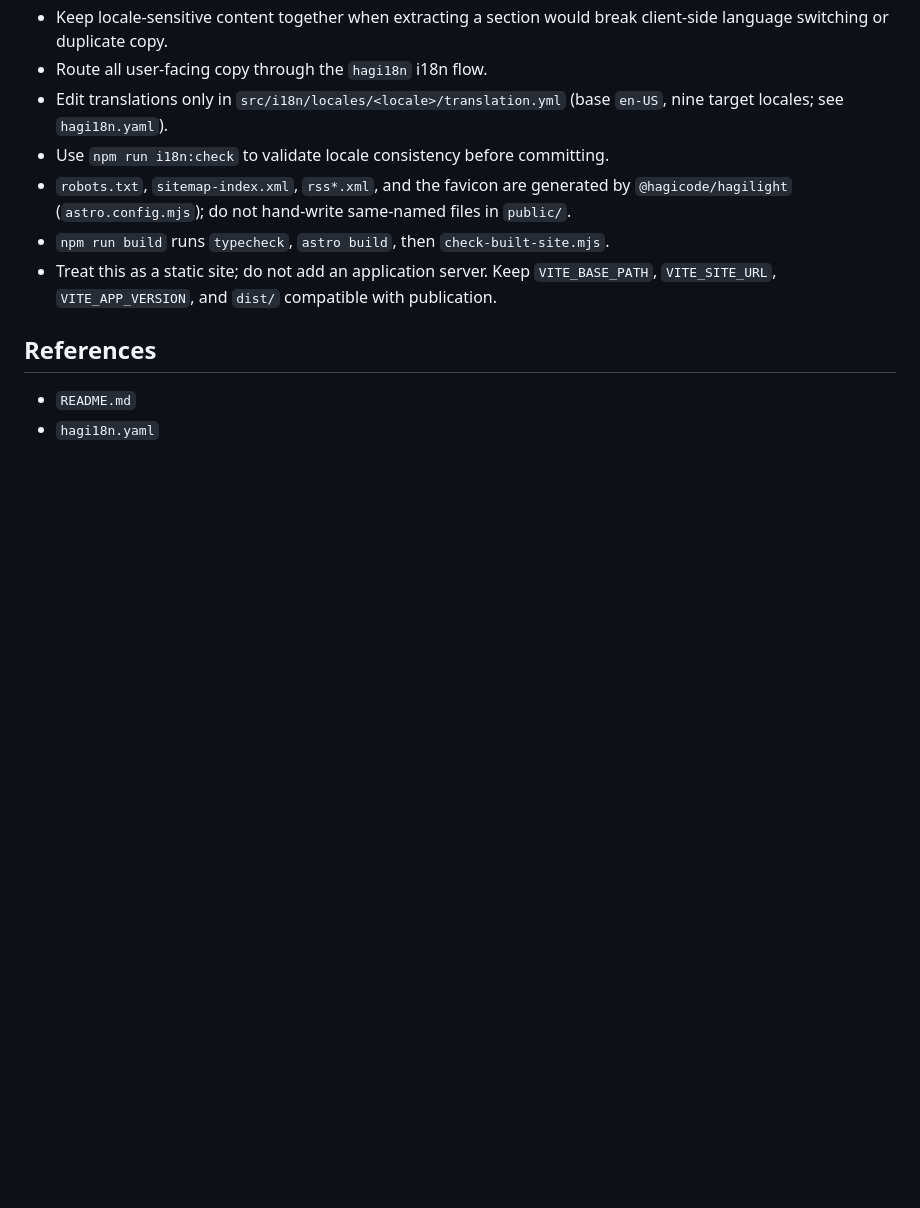
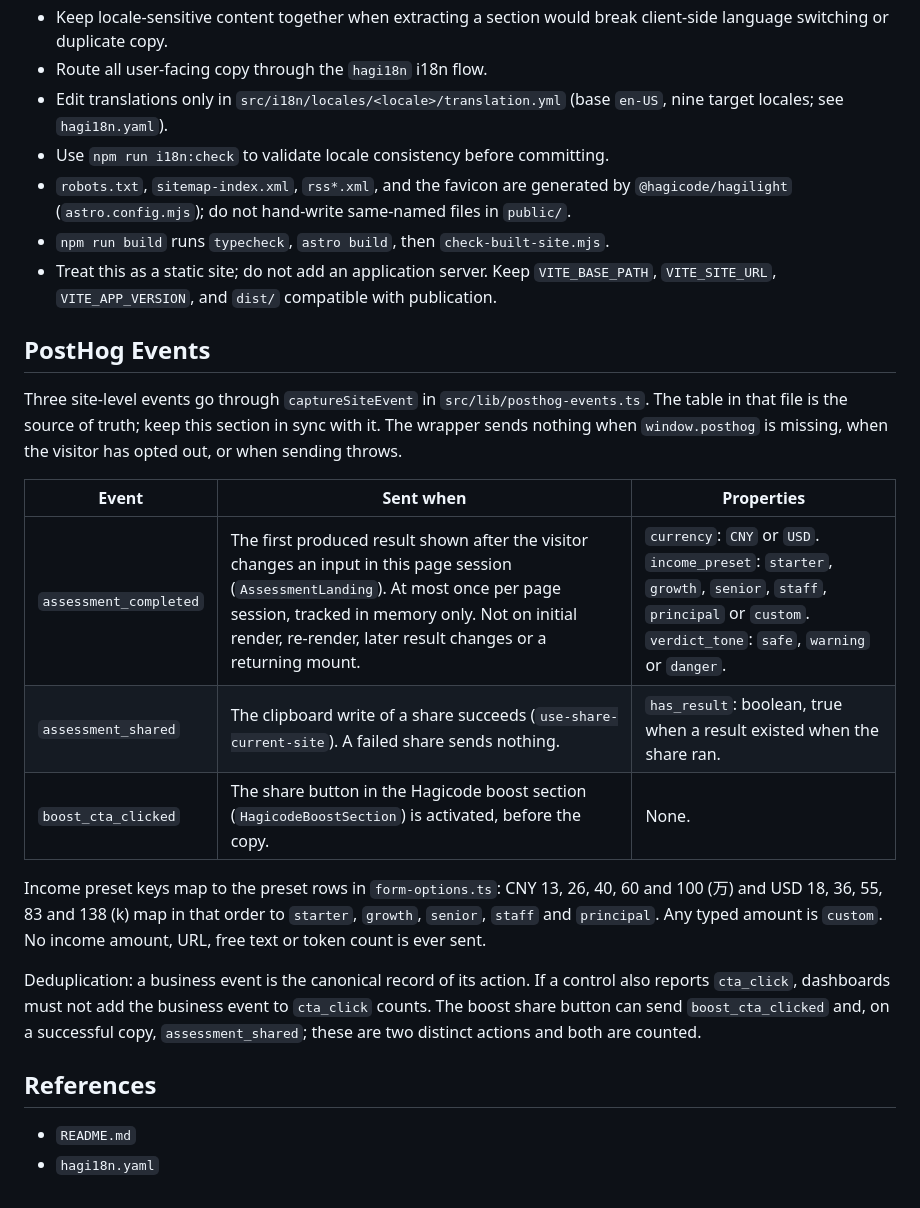
Before and after one commit to HagiCode-org/cost, a Markdown page: AGENTS.md, the part around the change. GitHub-like rendering; blank space fills up the shorter version.

Commit message:
docs(agents): document PostHog events and privacy rules
Record when each event fires and which properties it may send. Clarify preset mapping and event counting.

Co-Authored-By: Hagicode <noreply@hagicode.com>
Signed-off-by: newbe36524 <newbe36524@hotmail.com>

```diff
--- a/AGENTS.md
+++ b/AGENTS.md
@@ -59,6 +59,20 @@ npm run preview
 - `npm run build` runs `typecheck`, `astro build`, then `check-built-site.mjs`.
 - Treat this as a static site; do not add an application server. Keep `VITE_BASE_PATH`, `VITE_SITE_URL`, `VITE_APP_VERSION`, and `dist/` compatible with publication.
 
+## PostHog Events
+
+Three site-level events go through `captureSiteEvent` in `src/lib/posthog-events.ts`. The table in that file is the source of truth; keep this section in sync with it. The wrapper sends nothing when `window.posthog` is missing, when the visitor has opted out, or when sending throws.
+
+| Event | Sent when | Properties |
+|-------|-----------|------------|
+| `assessment_completed` | The first produced result shown after the visitor changes an input in this page session (`AssessmentLanding`). At most once per page session, tracked in memory only. Not on initial render, re-render, later result changes or a returning mount. | `currency`: `CNY` or `USD`. `income_preset`: `starter`, `growth`, `senior`, `staff`, `principal` or `custom`. `verdict_tone`: `safe`, `warning` or `danger`. |
+| `assessment_shared` | The clipboard write of a share succeeds (`use-share-current-site`). A failed share sends nothing. | `has_result`: boolean, true when a result existed when the share ran. |
+| `boost_cta_clicked` | The share button in the Hagicode boost section (`HagicodeBoostSection`) is activated, before the copy. | None. |
+
+Income preset keys map to the preset rows in `form-options.ts`: CNY 13, 26, 40, 60 and 100 (万) and USD 18, 36, 55, 83 and 138 (k) map in that order to `starter`, `growth`, `senior`, `staff` and `principal`. Any typed amount is `custom`. No income amount, URL, free text or token count is ever sent.
+
+Deduplication: a business event is the canonical record of its action. If a control also reports `cta_click`, dashboards must not add the business event to `cta_click` counts. The boost share button can send `boost_cta_clicked` and, on a successful copy, `assessment_shared`; these are two distinct actions and both are counted.
+
 ## References
 
 - `README.md`
```
